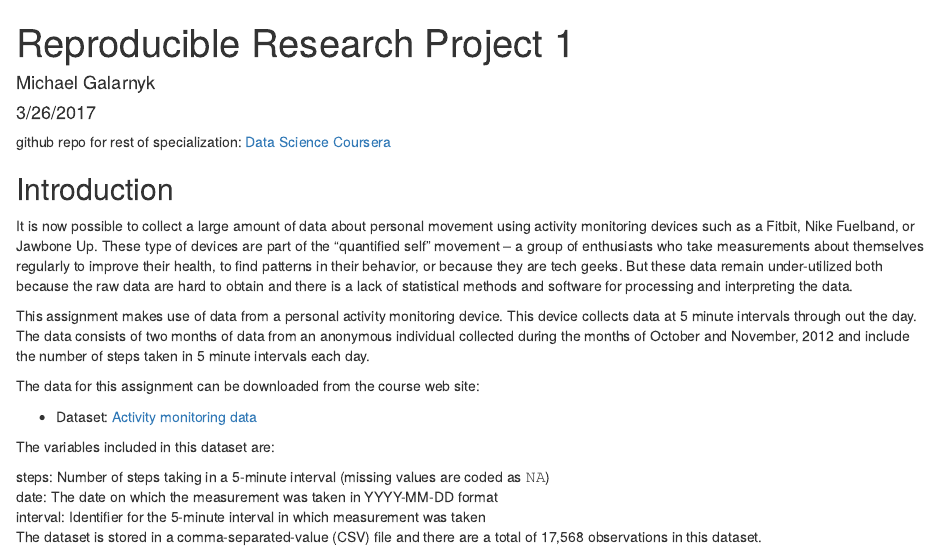
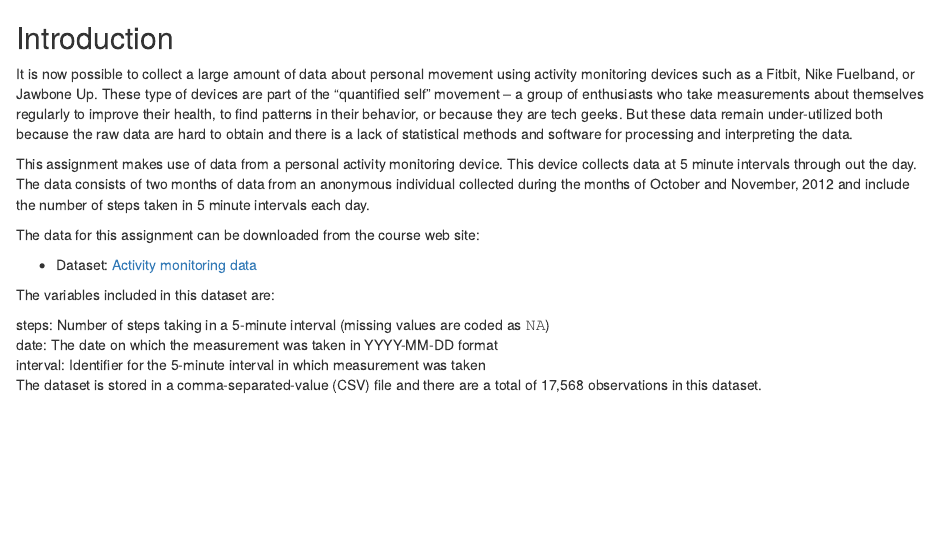
Before and after one commit to RanaHarisAli/Reproducible_Research, an R Markdown document (𝙿𝙰𝟷_𝚝𝚎𝚖𝚙𝚕𝚊𝚝𝚎.Rmd): the page in a window 1100 px wide, from its top. Rendered offline with R 4.5, knitr and Pandoc, with nearby package versions; both versions are drawn in the output format of the newer one; some code elsewhere in the file could not run offline.

Commit message:
Update 𝙿𝙰𝟷_𝚝𝚎𝚖𝚙𝚕𝚊𝚝𝚎.Rmd

```diff
--- a/𝙿𝙰𝟷_𝚝𝚎𝚖𝚙𝚕𝚊𝚝𝚎.Rmd
+++ b/𝙿𝙰𝟷_𝚝𝚎𝚖𝚙𝚕𝚊𝚝𝚎.Rmd
@@ -1,13 +1,3 @@
----
-title: "Reproducible Research Project 1"
-author: "Michael Galarnyk"
-date: "3/26/2017"
-output:
-  md_document:
-    variant: markdown_github
----
-
-github repo for rest of specialization: [Data Science Coursera](https://github.com/mGalarnyk/datasciencecoursera)
 
 ## Introduction
 It is now possible to collect a large amount of data about personal movement using activity monitoring devices such as a Fitbit, Nike Fuelband, or Jawbone Up. These type of devices are part of the “quantified self” movement – a group of enthusiasts who take measurements about themselves regularly to improve their health, to find patterns in their behavior, or because they are tech geeks. But these data remain under-utilized both because the raw data are hard to obtain and there is a lack of statistical methods and software for processing and interpreting the data.
```
